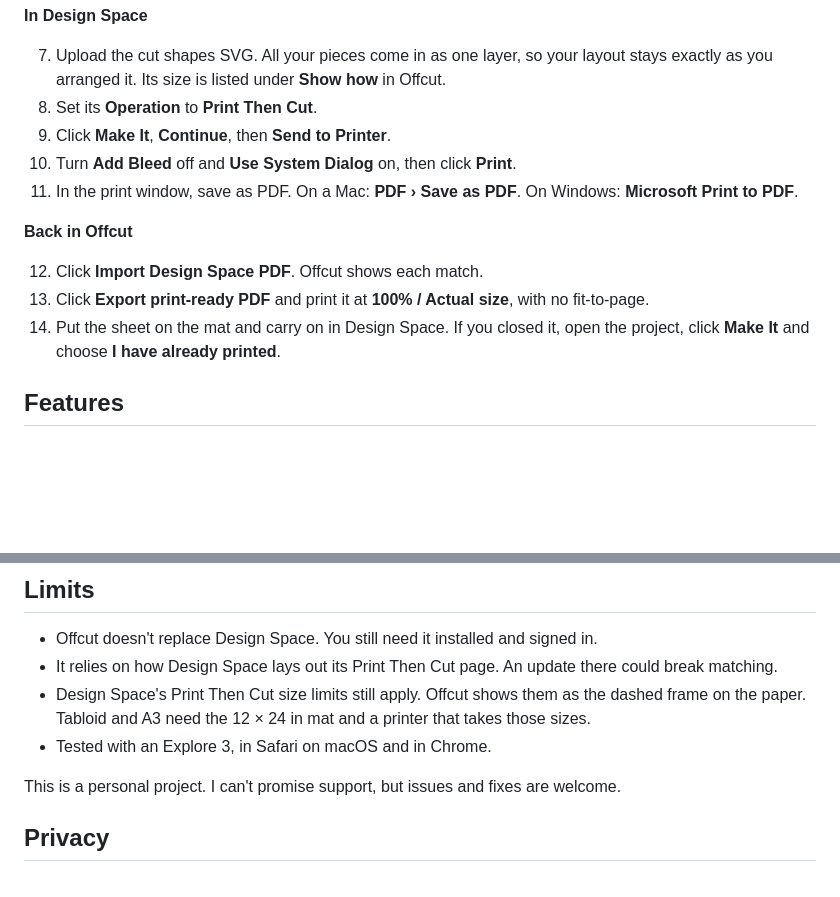
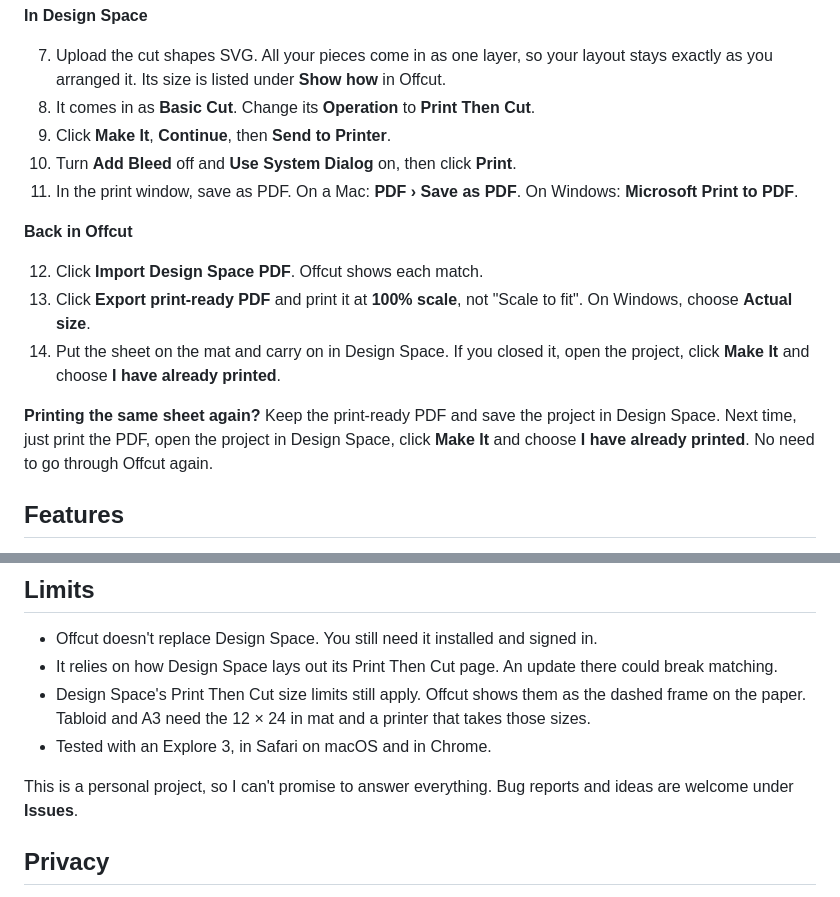
Before and after one commit to tausendblobs/offcut, a Markdown page: README.md, 2 parts joined by grey strips. Rendered like a GitHub page; blank space fills up the shorter version.

```diff
--- a/README.md
+++ b/README.md
@@ -68,7 +68,7 @@ Projects save automatically in your browser, on your computer. The online versio
 **In Design Space**
 
 7. Upload the cut shapes SVG. All your pieces come in as one layer, so your layout stays exactly as you arranged it. Its size is listed under **Show how** in Offcut.
-8. Set its **Operation** to **Print Then Cut**.
+8. It comes in as **Basic Cut**. Change its **Operation** to **Print Then Cut**.
 9. Click **Make It**, **Continue**, then **Send to Printer**.
 10. Turn **Add Bleed** off and **Use System Dialog** on, then click **Print**.
 11. In the print window, save as PDF. On a Mac: **PDF › Save as PDF**. On Windows: **Microsoft Print to PDF**.
@@ -76,8 +76,10 @@ Projects save automatically in your browser, on your computer. The online versio
 **Back in Offcut**
 
 12. Click **Import Design Space PDF**. Offcut shows each match.
-13. Click **Export print-ready PDF** and print it at **100% / Actual size**, with no fit-to-page.
+13. Click **Export print-ready PDF** and print it at **100% scale**, not "Scale to fit". On Windows, choose **Actual size**.
 14. Put the sheet on the mat and carry on in Design Space. If you closed it, open the project, click **Make It** and choose **I have already printed**.
+
+**Printing the same sheet again?** Keep the print-ready PDF and save the project in Design Space. Next time, just print the PDF, open the project in Design Space, click **Make It** and choose **I have already printed**. No need to go through Offcut again.
 
 ## Features
 
@@ -103,7 +105,7 @@ Projects save automatically in your browser, on your computer. The online versio
 - Design Space's Print Then Cut size limits still apply. Offcut shows them as the dashed frame on the paper. Tabloid and A3 need the 12 × 24 in mat and a printer that takes those sizes.
 - Tested with an Explore 3, in Safari on macOS and in Chrome.
 
-This is a personal project. I can't promise support, but issues and fixes are welcome.
+This is a personal project, so I can't promise to answer everything. Bug reports and ideas are welcome under **Issues**.
 
 ## Privacy
 
```
Also changed, not shown: docs/screenshot.png, 1 other file.
